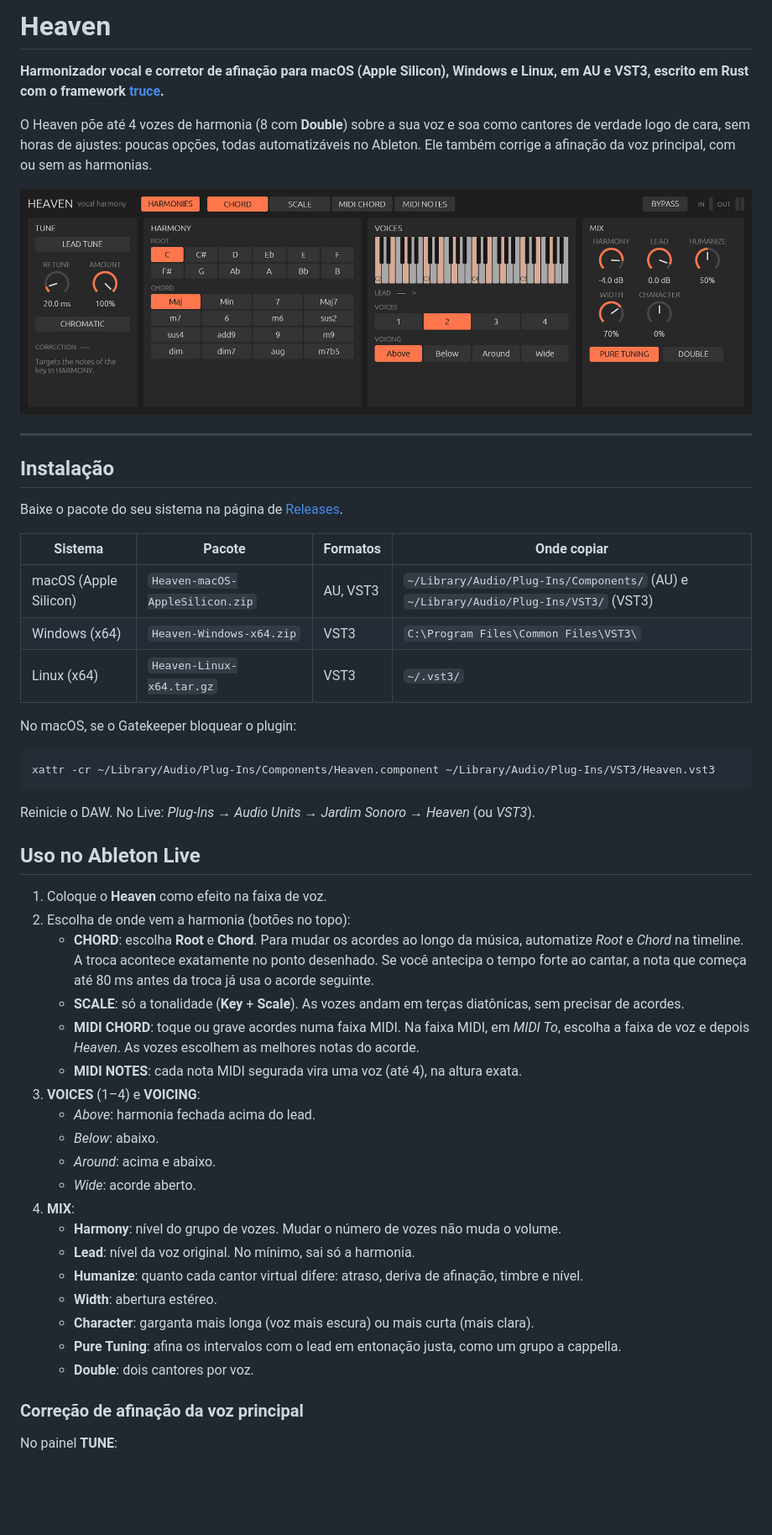
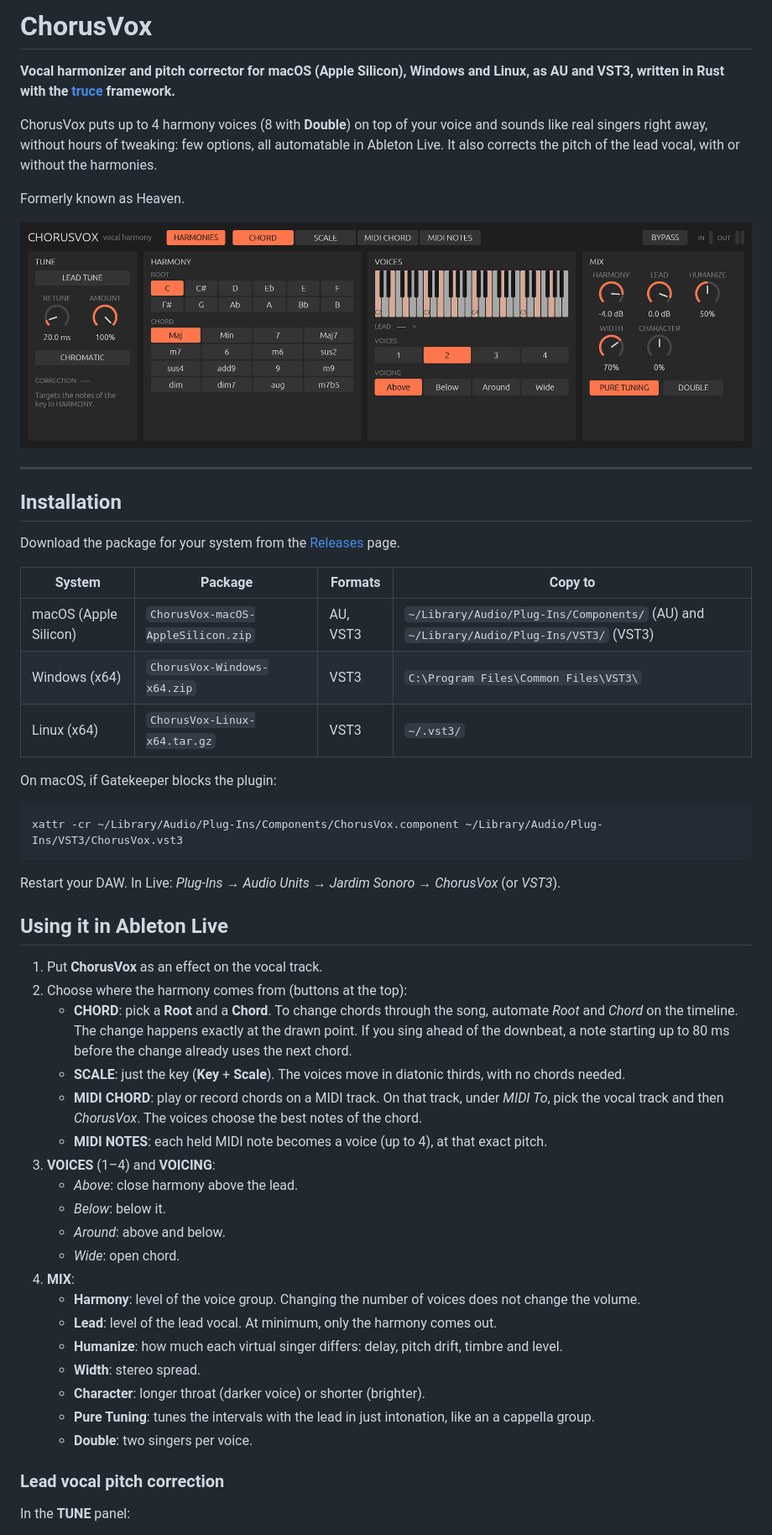
Before and after one commit to nagualcode/chorusvox, a Markdown page: README.md, the part around one of its changes. Shown at 84% size. Rendered like a GitHub page; pictures changed too: docs/gui.png; blank space fills up the shorter version.

````diff
--- a/README.md
+++ b/README.md
@@ -1,63 +1,66 @@
-# Heaven
+# ChorusVox
 
-**Harmonizador vocal e corretor de afinação para macOS (Apple Silicon), Windows e Linux, em AU
-e VST3, escrito em Rust com o framework [truce](https://github.com/truce-audio/truce).**
+**Vocal harmonizer and pitch corrector for macOS (Apple Silicon), Windows and Linux, as AU and
+VST3, written in Rust with the [truce](https://github.com/truce-audio/truce) framework.**
 
-O Heaven põe até 4 vozes de harmonia (8 com **Double**) sobre a sua voz e soa como cantores de
-verdade logo de cara, sem horas de ajustes: poucas opções, todas automatizáveis no Ableton.
-Ele também corrige a afinação da voz principal, com ou sem as harmonias.
+ChorusVox puts up to 4 harmony voices (8 with **Double**) on top of your voice and sounds like
+real singers right away, without hours of tweaking: few options, all automatable in Ableton
+Live. It also corrects the pitch of the lead vocal, with or without the harmonies.
+
+Formerly known as Heaven.
 
 ![Interface](docs/gui.png)
 
 ---
 
-## Instalação
+## Installation
 
-Baixe o pacote do seu sistema na página de [Releases](../../releases).
+Download the package for your system from the [Releases](../../releases) page.
 
-| Sistema | Pacote | Formatos | Onde copiar |
+| System | Package | Formats | Copy to |
 |---|---|---|---|
-| macOS (Apple Silicon) | `Heaven-macOS-AppleSilicon.zip` | AU, VST3 | `~/Library/Audio/Plug-Ins/Components/` (AU) e `~/Library/Audio/Plug-Ins/VST3/` (VST3) |
-| Windows (x64) | `Heaven-Windows-x64.zip` | VST3 | `C:\Program Files\Common Files\VST3\` |
-| Linux (x64) | `Heaven-Linux-x64.tar.gz` | VST3 | `~/.vst3/` |
+| macOS (Apple Silicon) | `ChorusVox-macOS-AppleSilicon.zip` | AU, VST3 | `~/Library/Audio/Plug-Ins/Components/` (AU) and `~/Library/Audio/Plug-Ins/VST3/` (VST3) |
+| Windows (x64) | `ChorusVox-Windows-x64.zip` | VST3 | `C:\Program Files\Common Files\VST3\` |
+| Linux (x64) | `ChorusVox-Linux-x64.tar.gz` | VST3 | `~/.vst3/` |
 
-No macOS, se o Gatekeeper bloquear o plugin:
+On macOS, if Gatekeeper blocks the plugin:
 
 ```bash
-xattr -cr ~/Library/Audio/Plug-Ins/Components/Heaven.component ~/Library/Audio/Plug-Ins/VST3/Heaven.vst3
+xattr -cr ~/Library/Audio/Plug-Ins/Components/ChorusVox.component ~/Library/Audio/Plug-Ins/VST3/ChorusVox.vst3
 ```
 
-Reinicie o DAW. No Live: *Plug-Ins → Audio Units → Jardim Sonoro → Heaven* (ou *VST3*).
+Restart your DAW. In Live: *Plug-Ins → Audio Units → Jardim Sonoro → ChorusVox* (or *VST3*).
 
-## Uso no Ableton Live
+## Using it in Ableton Live
 
-1. Coloque o **Heaven** como efeito na faixa de voz.
-2. Escolha de onde vem a harmonia (botões no topo):
-   * **CHORD**: escolha **Root** e **Chord**. Para mudar os acordes ao longo da música,
-     automatize *Root* e *Chord* na timeline. A troca acontece exatamente no ponto desenhado.
-     Se você antecipa o tempo forte ao cantar, a nota que começa até 80 ms antes da troca já
-     usa o acorde seguinte.
-   * **SCALE**: só a tonalidade (**Key** + **Scale**). As vozes andam em terças diatônicas, sem
-     precisar de acordes.
-   * **MIDI CHORD**: toque ou grave acordes numa faixa MIDI. Na faixa MIDI, em *MIDI To*,
-     escolha a faixa de voz e depois *Heaven*. As vozes escolhem as melhores notas do acorde.
-   * **MIDI NOTES**: cada nota MIDI segurada vira uma voz (até 4), na altura exata.
-3. **VOICES** (1–4) e **VOICING**:
-   * *Above*: harmonia fechada acima do lead.
-   * *Below*: abaixo.
-   * *Around*: acima e abaixo.
-   * *Wide*: acorde aberto.
+1. Put **ChorusVox** as an effect on the vocal track.
+2. Choose where the harmony comes from (buttons at the top):
+   * **CHORD**: pick a **Root** and a **Chord**. To change chords through the song, automate
+     *Root* and *Chord* on the timeline. The change happens exactly at the drawn point. If you
+     sing ahead of the downbeat, a note starting up to 80 ms before the change already uses the
+     next chord.
+   * **SCALE**: just the key (**Key** + **Scale**). The voices move in diatonic thirds, with no
+     chords needed.
+   * **MIDI CHORD**: play or record chords on a MIDI track. On that track, under *MIDI To*, pick
+     the vocal track and then *ChorusVox*. The voices choose the best notes of the chord.
+   * **MIDI NOTES**: each held MIDI note becomes a voice (up to 4), at that exact pitch.
+3. **VOICES** (1–4) and **VOICING**:
+   * *Above*: close harmony above the lead.
+   * *Below*: below it.
+   * *Around*: above and below.
+   * *Wide*: open chord.
 4. **MIX**:
-   * **Harmony**: nível do grupo de vozes. Mudar o número de vozes não muda o volume.
-   * **Lead**: nível da voz original. No mínimo, sai só a harmonia.
-   * **Humanize**: quanto cada cantor virtual difere: atraso, deriva de afinação, timbre e nível.
-   * **Width**: abertura estéreo.
-   * **Character**: garganta mais longa (voz mais escura) ou mais curta (mais clara).
-   * **Pure Tuning**: afina os intervalos com o lead em entonação justa, como um grupo
-     a cappella.
-   * **Double**: dois cantores por voz.
+   * **Harmony**: level of the voice group. Changing the number of voices does not change the
+     volume.
+   * **Lead**: level of the lead vocal. At minimum, only the harmony comes out.
+   * **Humanize**: how much each virtual singer differs: delay, pitch drift, timbre and level.
+   * **Width**: stereo spread.
+   * **Character**: longer throat (darker voice) or shorter (brighter).
+   * **Pure Tuning**: tunes the intervals with the lead in just intonation, like an a cappella
+     group.
+   * **Double**: two singers per voice.
 
-### Correção de afinação da voz principal
+### Lead vocal pitch correction
 
-No painel **TUNE**:
+In the **TUNE** panel:
 
````
Also changed, not shown: other parts of README.md (+169 -171 lines), 13 other files.
